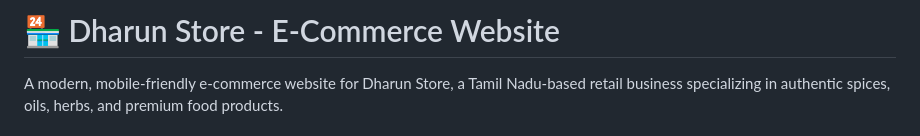
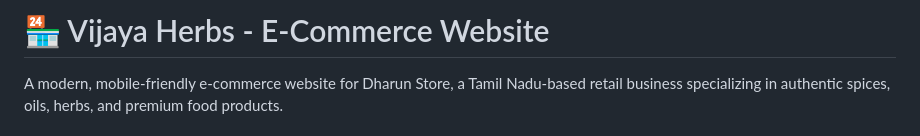
Before and after one commit to DHARUN151/vijaya-herbs, a Markdown page: README.md, the part around the change. Drawn GitHub-style.

```diff
--- a/README.md
+++ b/README.md
@@ -1,4 +1,4 @@
-# 🏪 Dharun Store - E-Commerce Website
+# 🏪 Vijaya Herbs - E-Commerce Website
 
 A modern, mobile-friendly e-commerce website for Dharun Store, a Tamil Nadu-based retail business specializing in authentic spices, oils, herbs, and premium food products.
 
```
